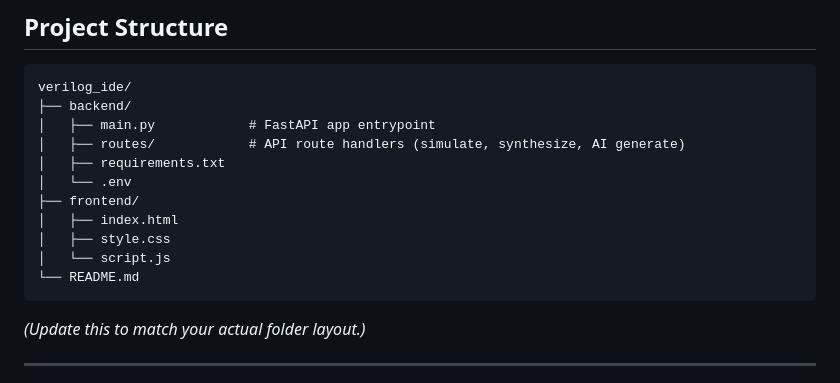
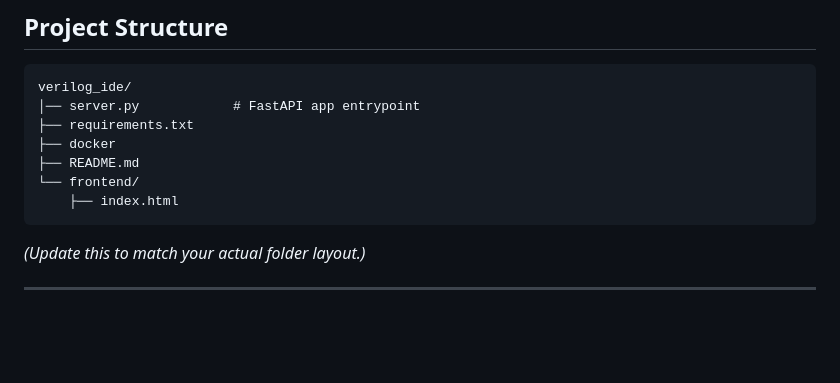
Before and after one commit to SanjaySurampudi/verilog_ide, a Markdown page: README.md, the part around the change. Rendered like a GitHub page; blank space fills up the shorter version.

Commit message:
Revise project structure in README.md
Updated project structure in README to reflect new file organization.

````diff
--- a/README.md
+++ b/README.md
@@ -85,16 +85,12 @@ Open `index.html` in your browser, or serve it with a static file server. Update
 
 ```
 verilog_ide/
-├── backend/
-│   ├── main.py            # FastAPI app entrypoint
-│   ├── routes/            # API route handlers (simulate, synthesize, AI generate)
-│   ├── requirements.txt
-│   └── .env
-├── frontend/
-│   ├── index.html
-│   ├── style.css
-│   └── script.js
-└── README.md
+│── server.py            # FastAPI app entrypoint
+├── requirements.txt
+├── docker
+├── README.md
+└── frontend/
+    ├── index.html
 ```
 
 *(Update this to match your actual folder layout.)*
````
